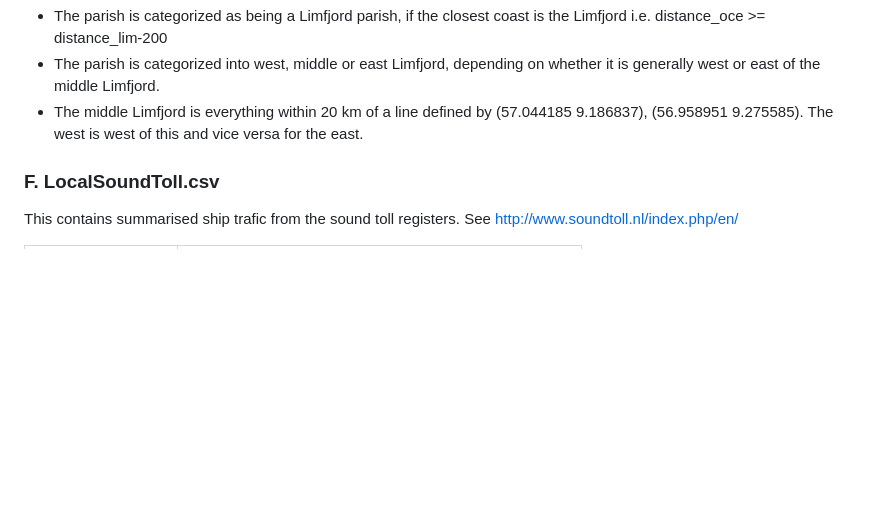
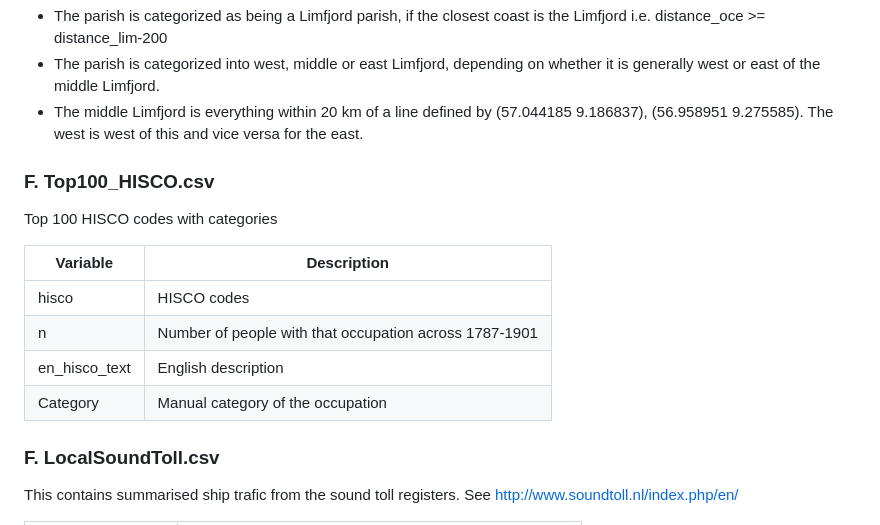
Before and after one commit to christianvedels/A_perfect_storm, a Markdown page: README.md, the part around the change. Rendered like a GitHub page; blank space fills up the shorter version.

Commit message:
Added top100 occupation csv

```diff
--- a/README.md
+++ b/README.md
@@ -81,6 +81,16 @@ The Limfjord placement is based on the following definitions:
 - The parish is categorized as being a Limfjord parish, if the closest coast is the Limfjord i.e. distance_oce >= distance_lim-200
 - The parish is categorized into west, middle or east Limfjord, depending on whether it is generally west or east of the middle Limfjord.
 - The middle Limfjord is everything within 20 km of a line defined by (57.044185 9.186837), (56.958951 9.275585). The west is west of this and vice versa for the east.
+
+### F. Top100_HISCO.csv
+Top 100 HISCO codes with categories
+
+| Variable | Description |
+|----------|-------------|
+| hisco | HISCO codes |
+| n | Number of people with that occupation across 1787-1901 |
+| en_hisco_text | English description |
+| Category | Manual category of the occupation |
 
 ### F. LocalSoundToll.csv
 This contains summarised ship trafic from the sound toll registers. See http://www.soundtoll.nl/index.php/en/
```
Also changed, not shown: Plots/Regression_plots/manu_alt.png (added), 3 other files.
